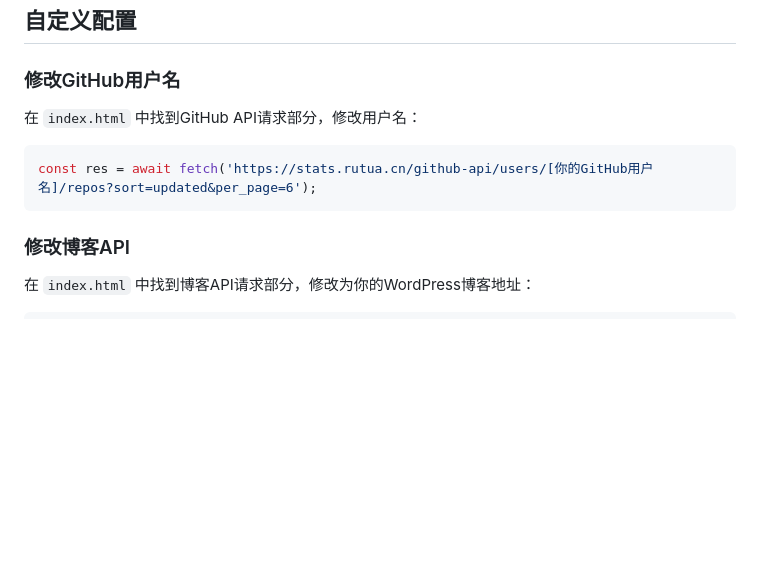
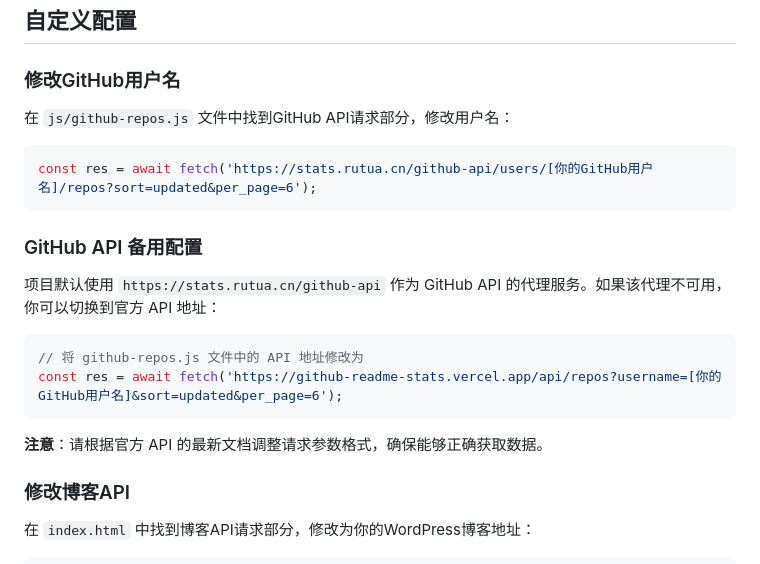
Before and after one commit to Lexo0522/Personalhomepage, a Markdown page: README.md, the part around the change. Drawn GitHub-style; blank space fills up the shorter version.

````diff
--- a/README.md
+++ b/README.md
@@ -84,11 +84,22 @@ Personalhomepage/
 
 ### 修改GitHub用户名
 
-在 `index.html` 中找到GitHub API请求部分，修改用户名：
+在 `js/github-repos.js` 文件中找到GitHub API请求部分，修改用户名：
 
 ```javascript
 const res = await fetch('https://stats.rutua.cn/github-api/users/[你的GitHub用户名]/repos?sort=updated&per_page=6');
 ```
+
+### GitHub API 备用配置
+
+项目默认使用 `https://stats.rutua.cn/github-api` 作为 GitHub API 的代理服务。如果该代理不可用，你可以切换到官方 API 地址：
+
+```javascript
+// 将 github-repos.js 文件中的 API 地址修改为
+const res = await fetch('https://github-readme-stats.vercel.app/api/repos?username=[你的GitHub用户名]&sort=updated&per_page=6');
+```
+
+**注意**：请根据官方 API 的最新文档调整请求参数格式，确保能够正确获取数据。
 
 ### 修改博客API
 
````
